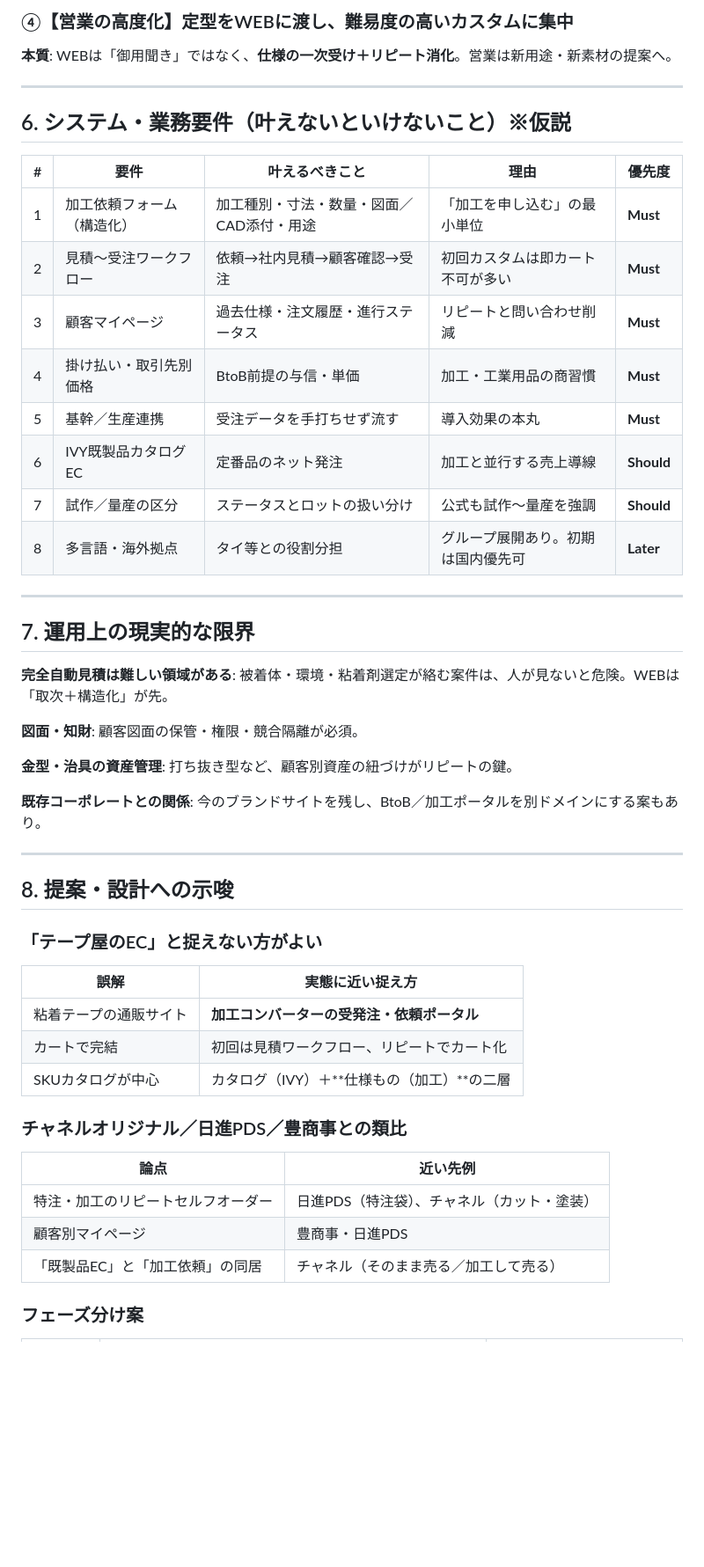
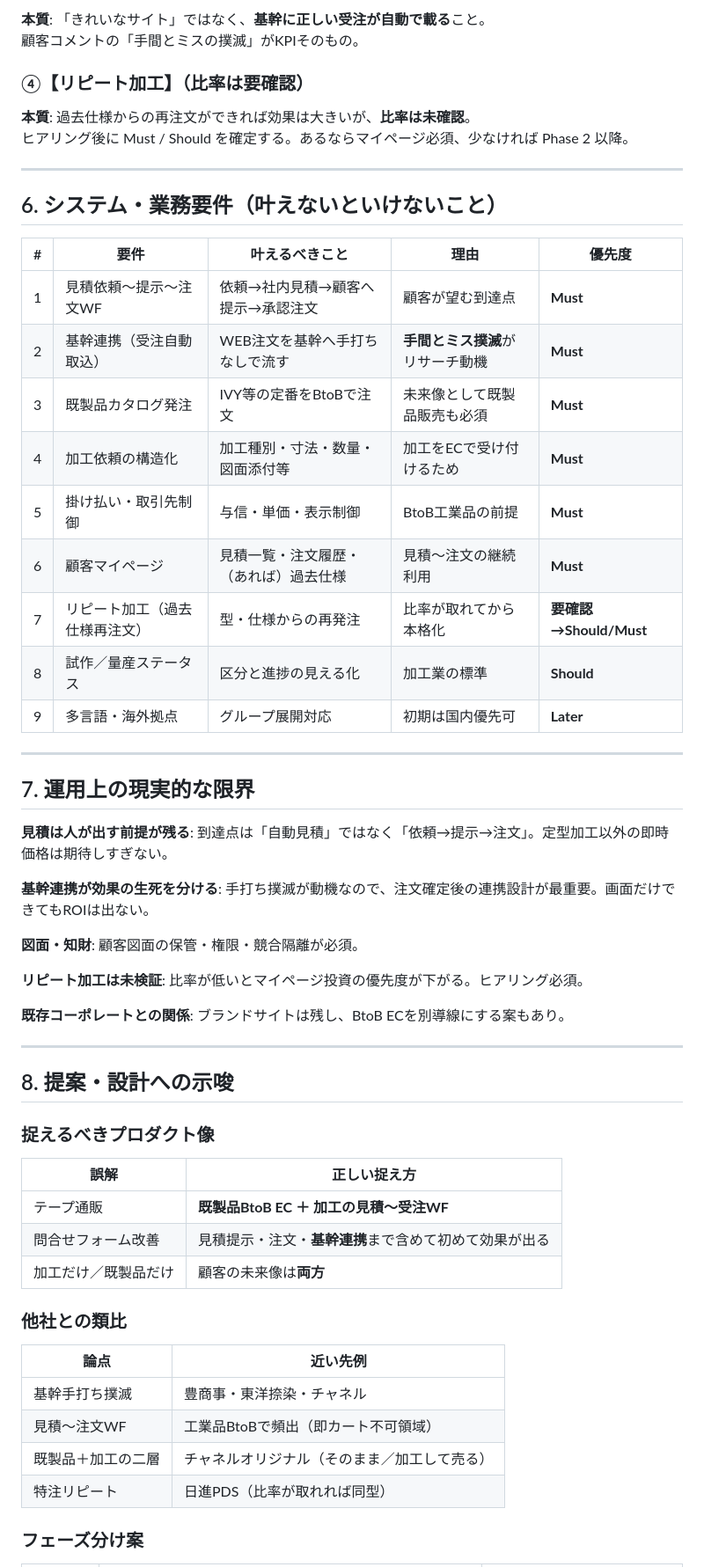
Before and after one commit to kozonoflight/git_tutorial, a Markdown page: knowledge/粘着・工業用テープ加工/大協技研工業株式会社.md, the part around one of its changes. Shown at 88% size. Rendered like a GitHub page; blank space fills up the shorter version.

```diff
--- a/knowledge/粘着・工業用テープ加工/大協技研工業株式会社.md
+++ b/knowledge/粘着・工業用テープ加工/大協技研工業株式会社.md
@@ -196,54 +211,62 @@ IVY Original（クリーン／農業・害虫／スポーツ等）、IVY Tape（
 
-### ④【営業の高度化】定型をWEBに渡し、難易度の高いカスタムに集中
+**本質**: 「きれいなサイト」ではなく、**基幹に正しい受注が自動で載る**こと。
+顧客コメントの「手間とミスの撲滅」がKPIそのもの。
 
-**本質**: WEBは「御用聞き」ではなく、**仕様の一次受け＋リピート消化**。営業は新用途・新素材の提案へ。
+### ④【リピート加工】（比率は要確認）
+
+**本質**: 過去仕様からの再注文ができれば効果は大きいが、**比率は未確認**。
+ヒアリング後に Must / Should を確定する。あるならマイページ必須、少なければ Phase 2 以降。
 
 ---
 
-## 6. システム・業務要件（叶えないといけないこと）※仮説
+## 6. システム・業務要件（叶えないといけないこと）
 
 | # | 要件 | 叶えるべきこと | 理由 | 優先度 |
 |---|------|---------------|------|--------|
-| 1 | 加工依頼フォーム（構造化） | 加工種別・寸法・数量・図面／CAD添付・用途 | 「加工を申し込む」の最小単位 | **Must** |
-| 2 | 見積〜受注ワークフロー | 依頼→社内見積→顧客確認→受注 | 初回カスタムは即カート不可が多い | **Must** |
-| 3 | 顧客マイページ | 過去仕様・注文履歴・進行ステータス | リピートと問い合わせ削減 | **Must** |
-| 4 | 掛け払い・取引先別価格 | BtoB前提の与信・単価 | 加工・工業用品の商習慣 | **Must** |
-| 5 | 基幹／生産連携 | 受注データを手打ちせず流す | 導入効果の本丸 | **Must** |
-| 6 | IVY既製品カタログEC | 定番品のネット発注 | 加工と並行する売上導線 | **Should** |
-| 7 | 試作／量産の区分 | ステータスとロットの扱い分け | 公式も試作〜量産を強調 | **Should** |
-| 8 | 多言語・海外拠点 | タイ等との役割分担 | グループ展開あり。初期は国内優先可 | **Later** |
+| 1 | 見積依頼〜提示〜注文WF | 依頼→社内見積→顧客へ提示→承認注文 | 顧客が望む到達点 | **Must** |
+| 2 | 基幹連携（受注自動取込） | WEB注文を基幹へ手打ちなしで流す | **手間とミス撲滅**がリサーチ動機 | **Must** |
+| 3 | 既製品カタログ発注 | IVY等の定番をBtoBで注文 | 未来像として既製品販売も必須 | **Must** |
+| 4 | 加工依頼の構造化 | 加工種別・寸法・数量・図面添付等 | 加工をECで受け付けるため | **Must** |
+| 5 | 掛け払い・取引先制御 | 与信・単価・表示制御 | BtoB工業品の前提 | **Must** |
+| 6 | 顧客マイページ | 見積一覧・注文履歴・（あれば）過去仕様 | 見積〜注文の継続利用 | **Must** |
+| 7 | リピート加工（過去仕様再注文） | 型・仕様からの再発注 | 比率が取れてから本格化 | **要確認→Should/Must** |
+| 8 | 試作／量産ステータス | 区分と進捗の見える化 | 加工業の標準 | **Should** |
+| 9 | 多言語・海外拠点 | グループ展開対応 | 初期は国内優先可 | **Later** |
 
 ---
 
 ## 7. 運用上の現実的な限界
 
-**完全自動見積は難しい領域がある**: 被着体・環境・粘着剤選定が絡む案件は、人が見ないと危険。WEBは「取次＋構造化」が先。
+**見積は人が出す前提が残る**: 到達点は「自動見積」ではなく「依頼→提示→注文」。定型加工以外の即時価格は期待しすぎない。
+
+**基幹連携が効果の生死を分ける**: 手打ち撲滅が動機なので、注文確定後の連携設計が最重要。画面だけできてもROIは出ない。
 
 **図面・知財**: 顧客図面の保管・権限・競合隔離が必須。
 
-**金型・治具の資産管理**: 打ち抜き型など、顧客別資産の紐づけがリピートの鍵。
+**リピート加工は未検証**: 比率が低いとマイページ投資の優先度が下がる。ヒアリング必須。
 
-**既存コーポレートとの関係**: 今のブランドサイトを残し、BtoB／加工ポータルを別ドメインにする案もあり。
+**既存コーポレートとの関係**: ブランドサイトは残し、BtoB ECを別導線にする案もあり。
 
 ---
 
 ## 8. 提案・設計への示唆
 
-### 「テープ屋のEC」と捉えない方がよい
+### 捉えるべきプロダクト像
 
-| 誤解 | 実態に近い捉え方 |
-|------|------------------|
-| 粘着テープの通販サイト | **加工コンバーターの受発注・依頼ポータル** |
-| カートで完結 | 初回は見積ワークフロー、リピートでカート化 |
-| SKUカタログが中心 | カタログ（IVY）＋**仕様もの（加工）**の二層 |
+| 誤解 | 正しい捉え方 |
+|------|----------------|
+| テープ通販 | **既製品BtoB EC ＋ 加工の見積〜受注WF** |
+| 問合せフォーム改善 | 見積提示・注文・**基幹連携**まで含めて初めて効果が出る |
+| 加工だけ／既製品だけ | 顧客の未来像は**両方** |
 
-### チャネルオリジナル／日進PDS／豊商事との類比
+### 他社との類比
 
 | 論点 | 近い先例 |
 |------|----------|
-| 特注・加工のリピートセルフオーダー | 日進PDS（特注袋）、チャネル（カット・塗装） |
-| 顧客別マイページ | 豊商事・日進PDS |
-| 「既製品EC」と「加工依頼」の同居 | チャネル（そのまま売る／加工して売る） |
+| 基幹手打ち撲滅 | 豊商事・東洋捺染・チャネル |
+| 見積〜注文WF | 工業品BtoBで頻出（即カート不可領域） |
+| 既製品＋加工の二層 | チャネルオリジナル（そのまま／加工して売る） |
+| 特注リピート | 日進PDS（比率が取れれば同型） |
 
 ### フェーズ分け案
 
```
Also changed, not shown: other parts of knowledge/粘着・工業用テープ加工/大協技研工業株式会社.md (+79 -67 lines).
